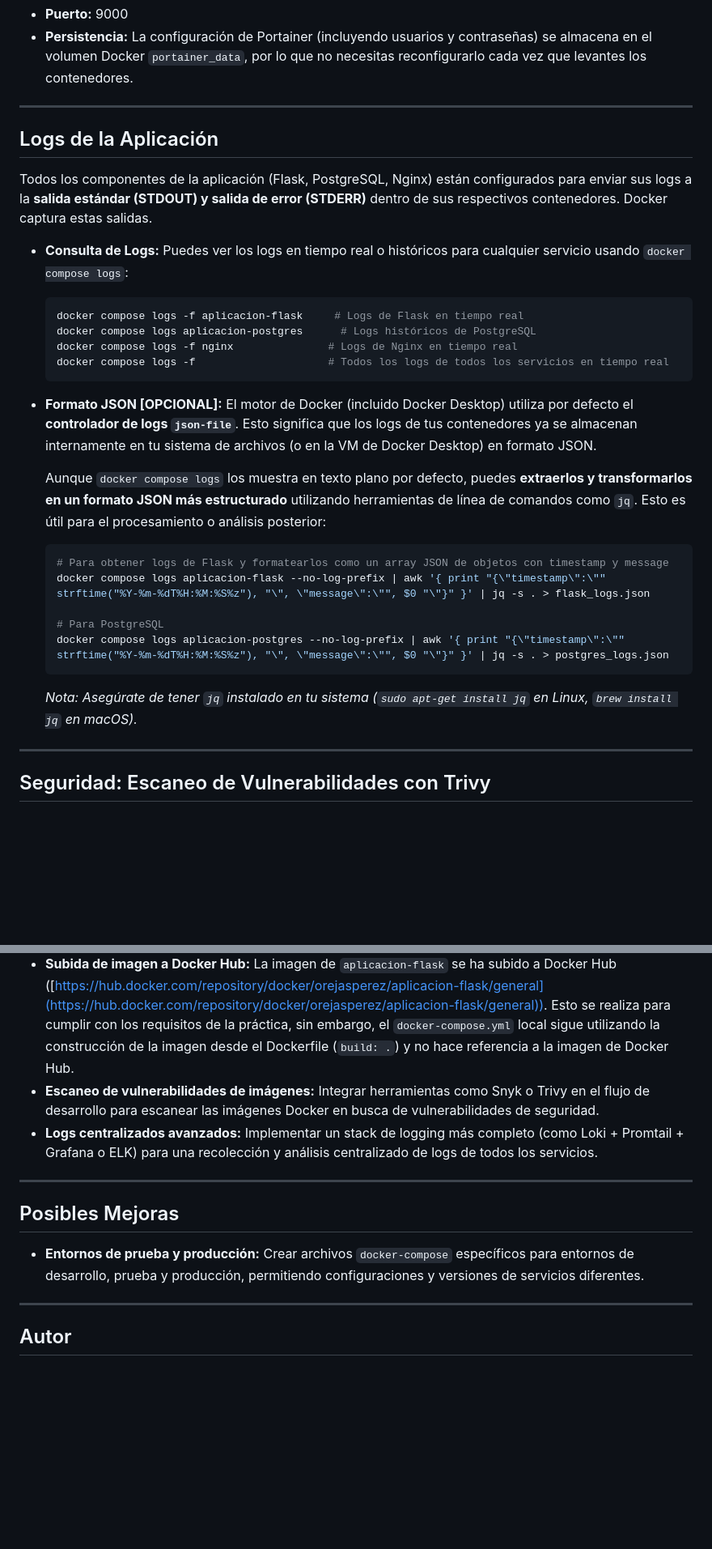
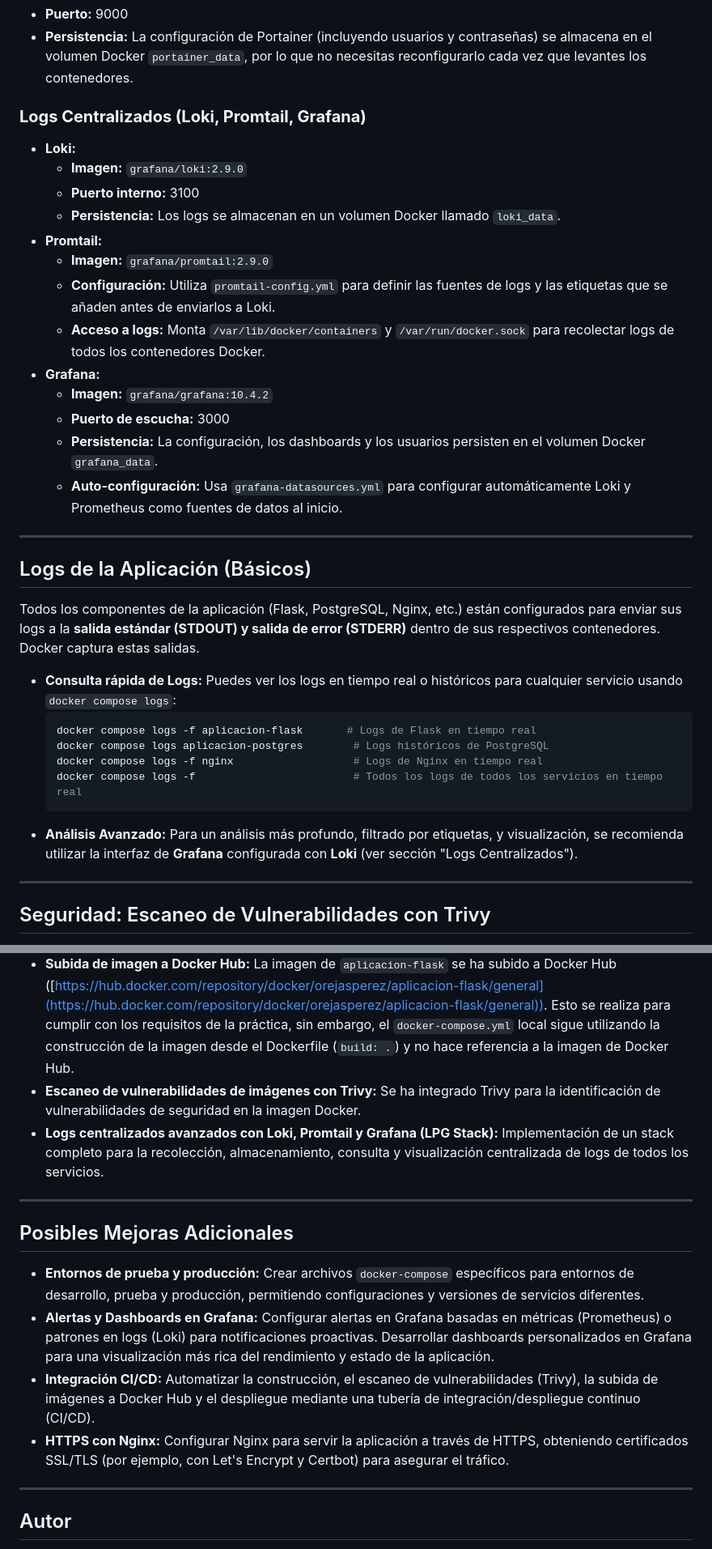
Before and after one commit to KeepCodingCloudDevops12/JosePalenzuela-practicaDOCKER, a Markdown page: README.md, 2 parts joined by grey strips. Shown: that part at 81% size. GitHub-like rendering; blank space fills up the shorter version.

````diff
--- a/README.md
+++ b/README.md
@@ -159,33 +174,36 @@ Sigue estos pasos para poner la aplicación en funcionamiento en tu máquina loc
 * **Puerto:** 9000
 * **Persistencia:** La configuración de Portainer (incluyendo usuarios y contraseñas) se almacena en el volumen Docker `portainer_data`, por lo que no necesitas reconfigurarlo cada vez que levantes los contenedores.
 
+### **Logs Centralizados (Loki, Promtail, Grafana)**
+
+* **Loki:**
+    * **Imagen:** `grafana/loki:2.9.0`
+    * **Puerto interno:** 3100
+    * **Persistencia:** Los logs se almacenan en un volumen Docker llamado `loki_data`.
+* **Promtail:**
+    * **Imagen:** `grafana/promtail:2.9.0`
+    * **Configuración:** Utiliza `promtail-config.yml` para definir las fuentes de logs y las etiquetas que se añaden antes de enviarlos a Loki.
+    * **Acceso a logs:** Monta `/var/lib/docker/containers` y `/var/run/docker.sock` para recolectar logs de todos los contenedores Docker.
+* **Grafana:**
+    * **Imagen:** `grafana/grafana:10.4.2`
+    * **Puerto de escucha:** 3000
+    * **Persistencia:** La configuración, los dashboards y los usuarios persisten en el volumen Docker `grafana_data`.
+    * **Auto-configuración:** Usa `grafana-datasources.yml` para configurar automáticamente Loki y Prometheus como fuentes de datos al inicio.
+
 ---
 
-## Logs de la Aplicación
+## Logs de la Aplicación (Básicos)
 
-Todos los componentes de la aplicación (Flask, PostgreSQL, Nginx) están configurados para enviar sus logs a la **salida estándar (STDOUT) y salida de error (STDERR)** dentro de sus respectivos contenedores. Docker captura estas salidas.
+Todos los componentes de la aplicación (Flask, PostgreSQL, Nginx, etc.) están configurados para enviar sus logs a la **salida estándar (STDOUT) y salida de error (STDERR)** dentro de sus respectivos contenedores. Docker captura estas salidas.
 
-* **Consulta de Logs:** Puedes ver los logs en tiempo real o históricos para cualquier servicio usando `docker compose logs`:
+* **Consulta rápida de Logs:** Puedes ver los logs en tiempo real o históricos para cualquier servicio usando `docker compose logs`:
     ```bash
-    docker compose logs -f aplicacion-flask     # Logs de Flask en tiempo real
-    docker compose logs aplicacion-postgres      # Logs históricos de PostgreSQL
-    docker compose logs -f nginx               # Logs de Nginx en tiempo real
-    docker compose logs -f                     # Todos los logs de todos los servicios en tiempo real
+    docker compose logs -f aplicacion-flask       # Logs de Flask en tiempo real
+    docker compose logs aplicacion-postgres        # Logs históricos de PostgreSQL
+    docker compose logs -f nginx                   # Logs de Nginx en tiempo real
+    docker compose logs -f                         # Todos los logs de todos los servicios en tiempo real
     ```
-
-* **Formato JSON [OPCIONAL]:**
-    El motor de Docker (incluido Docker Desktop) utiliza por defecto el **controlador de logs `json-file`**. Esto significa que los logs de tus contenedores ya se almacenan internamente en tu sistema de archivos (o en la VM de Docker Desktop) en formato JSON.
-
-    Aunque `docker compose logs` los muestra en texto plano por defecto, puedes **extraerlos y transformarlos en un formato JSON más estructurado** utilizando herramientas de línea de comandos como `jq`. Esto es útil para el procesamiento o análisis posterior:
-
-    ```bash
-    # Para obtener logs de Flask y formatearlos como un array JSON de objetos con timestamp y message
-    docker compose logs aplicacion-flask --no-log-prefix | awk '{ print "{\"timestamp\":\"" strftime("%Y-%m-%dT%H:%M:%S%z"), "\", \"message\":\"", $0 "\"}" }' | jq -s . > flask_logs.json
-
-    # Para PostgreSQL
-    docker compose logs aplicacion-postgres --no-log-prefix | awk '{ print "{\"timestamp\":\"" strftime("%Y-%m-%dT%H:%M:%S%z"), "\", \"message\":\"", $0 "\"}" }' | jq -s . > postgres_logs.json
-    ```
-    *Nota: Asegúrate de tener `jq` instalado en tu sistema (`sudo apt-get install jq` en Linux, `brew install jq` en macOS).*
+* **Análisis Avanzado:** Para un análisis más profundo, filtrado por etiquetas, y visualización, se recomienda utilizar la interfaz de **Grafana** configurada con **Loki** (ver sección "Logs Centralizados").
 
 ---
 
@@ -274,14 +237,17 @@ En Grafana, ve a la sección "Explore" (el icono del telescopio en la barra late
 * **Uso de variables de entorno para accesos a BBDD:** La configuración de la base de datos se gestiona completamente a través de variables de entorno para mayor flexibilidad.
 * **Despliegue de Portainer:** Incluido en `docker-compose.yml` para una gestión visual de los contenedores Docker.
 * **Subida de imagen a Docker Hub:** La imagen de `aplicacion-flask` se ha subido a Docker Hub ([https://hub.docker.com/repository/docker/orejasperez/aplicacion-flask/general](https://hub.docker.com/repository/docker/orejasperez/aplicacion-flask/general)). Esto se realiza para cumplir con los requisitos de la práctica, sin embargo, el `docker-compose.yml` local sigue utilizando la construcción de la imagen desde el Dockerfile (`build: .`) y no hace referencia a la imagen de Docker Hub.
-* **Escaneo de vulnerabilidades de imágenes:** Integrar herramientas como Snyk o Trivy en el flujo de desarrollo para escanear las imágenes Docker en busca de vulnerabilidades de seguridad.
-* **Logs centralizados avanzados:** Implementar un stack de logging más completo (como Loki + Promtail + Grafana o ELK) para una recolección y análisis centralizado de logs de todos los servicios.
+* **Escaneo de vulnerabilidades de imágenes con Trivy:** Se ha integrado Trivy para la identificación de vulnerabilidades de seguridad en la imagen Docker.
+* **Logs centralizados avanzados con Loki, Promtail y Grafana (LPG Stack):** Implementación de un stack completo para la recolección, almacenamiento, consulta y visualización centralizada de logs de todos los servicios.
 
 ---
 
-## Posibles Mejoras
+## Posibles Mejoras Adicionales
 
 * **Entornos de prueba y producción:** Crear archivos `docker-compose` específicos para entornos de desarrollo, prueba y producción, permitiendo configuraciones y versiones de servicios diferentes.
+* **Alertas y Dashboards en Grafana:** Configurar alertas en Grafana basadas en métricas (Prometheus) o patrones en logs (Loki) para notificaciones proactivas. Desarrollar dashboards personalizados en Grafana para una visualización más rica del rendimiento y estado de la aplicación.
+* **Integración CI/CD:** Automatizar la construcción, el escaneo de vulnerabilidades (Trivy), la subida de imágenes a Docker Hub y el despliegue mediante una tubería de integración/despliegue continuo (CI/CD).
+* **HTTPS con Nginx:** Configurar Nginx para servir la aplicación a través de HTTPS, obteniendo certificados SSL/TLS (por ejemplo, con Let's Encrypt y Certbot) para asegurar el tráfico.
 
 ---
 
````
Also changed, not shown: other parts of README.md (+35 -75 lines).
